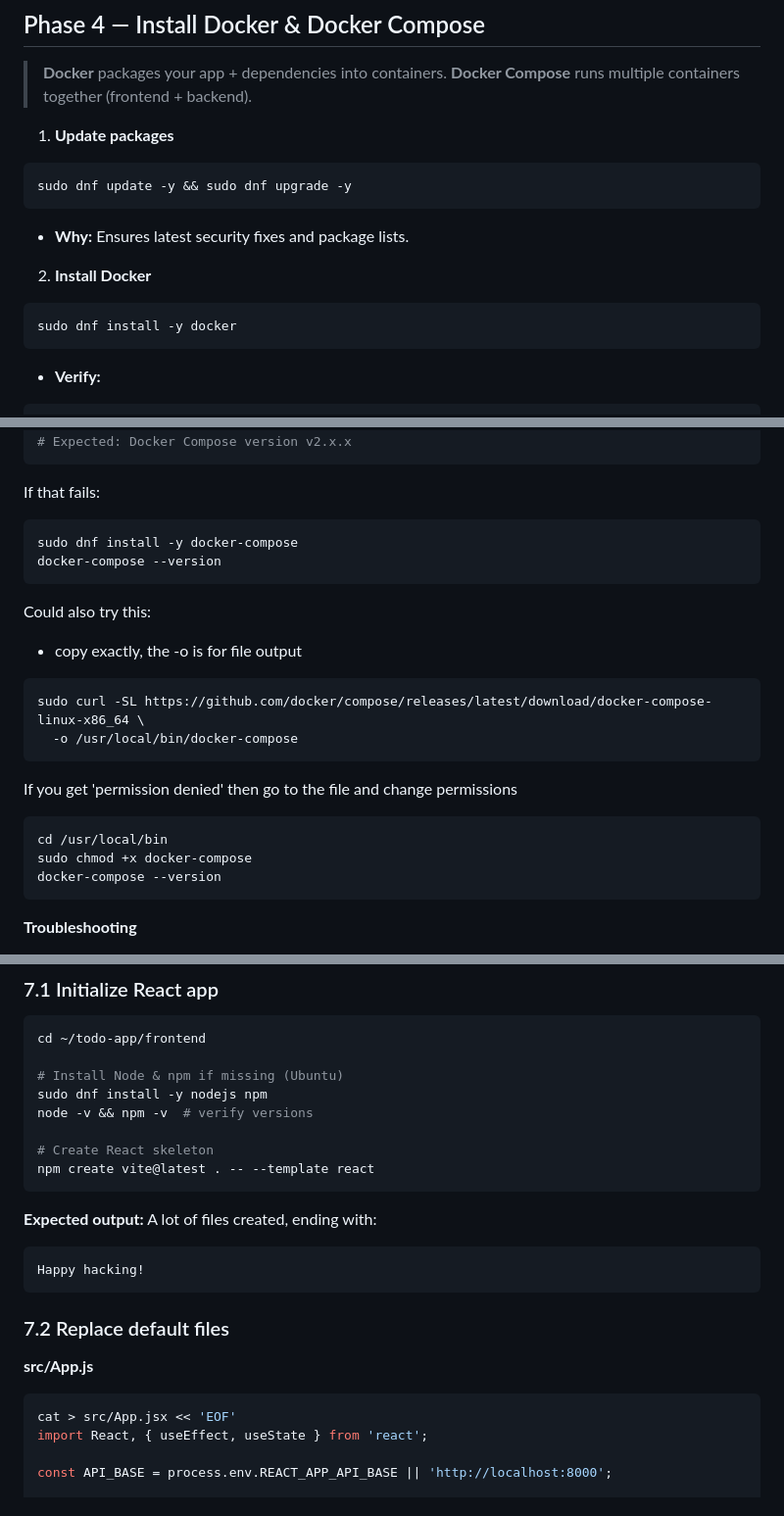
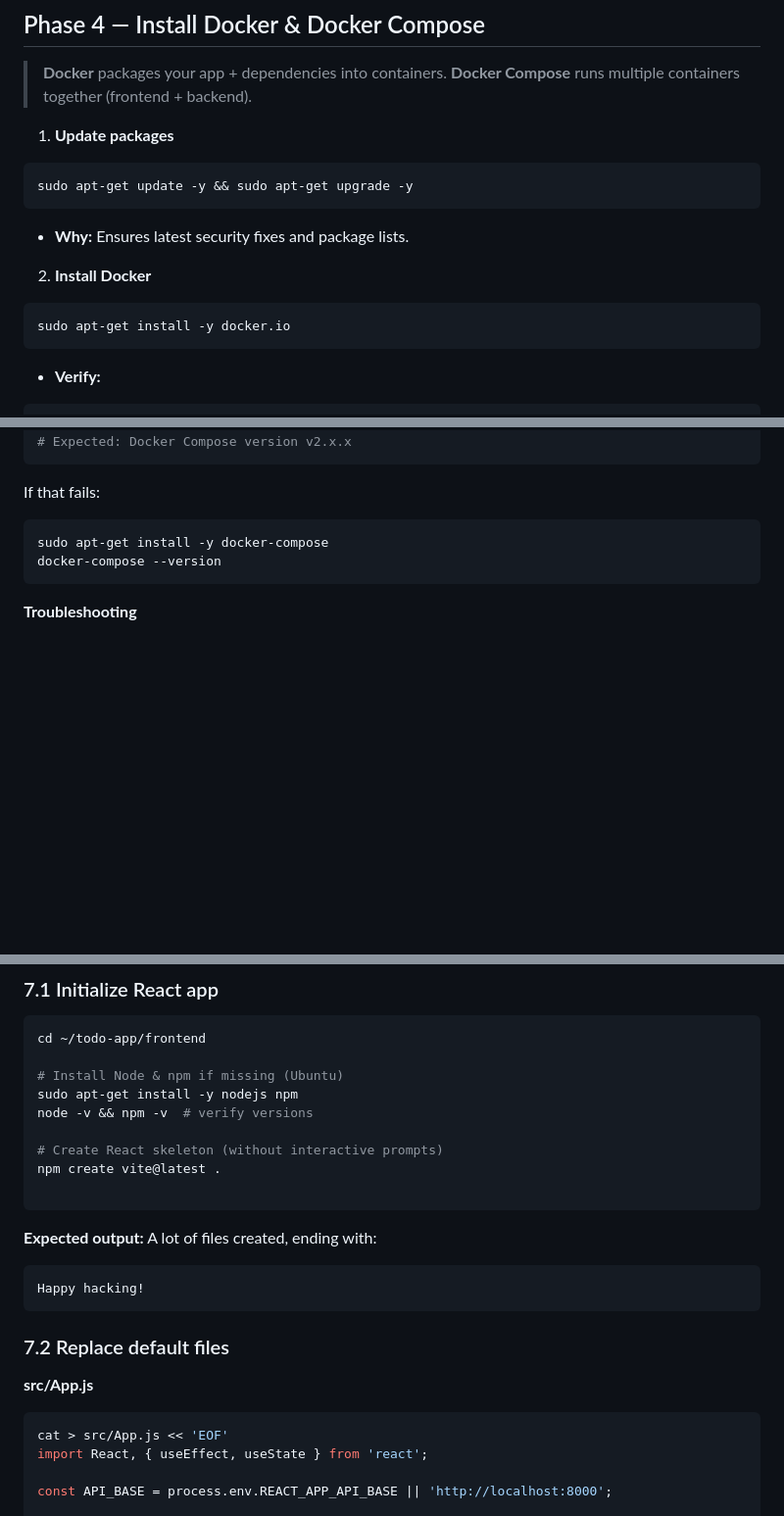
Before and after one commit to DHunnicuttSG/SRE, a Markdown page: ToDo_App_Docker_EC2/Create_Todo_App_Docker_EC2.md, 3 parts joined by grey strips. Shown at 98% size. Drawn GitHub-style; blank space fills up the shorter version.

Commit message:
back to default start

````diff
--- a/ToDo_App_Docker_EC2/Create_Todo_App_Docker_EC2.md
+++ b/ToDo_App_Docker_EC2/Create_Todo_App_Docker_EC2.md
@@ -87,7 +88,7 @@ ssh -i ~/Downloads/todo-key.pem ubuntu@YOUR_PUBLIC_IP
 1.  **Update packages**
 
 ```bash
-sudo dnf update -y && sudo dnf upgrade -y
+sudo apt-get update -y && sudo apt-get upgrade -y
 ```
 
 *   **Why:** Ensures latest security fixes and package lists.
@@ -95,7 +96,7 @@ sudo dnf update -y && sudo dnf upgrade -y
 2.  **Install Docker**
 
 ```bash
-sudo dnf install -y docker
+sudo apt-get install -y docker.io
 ```
 
 *   **Verify:**
@@ -133,26 +134,9 @@ docker compose version
 If that fails:
 
 ```bash
-sudo dnf install -y docker-compose
+sudo apt-get install -y docker-compose
 docker-compose --version
 ```
-
-Could also try this:
-* copy exactly, the -o is for file output
-
-```bash
-sudo curl -SL https://github.com/docker/compose/releases/latest/download/docker-compose-linux-x86_64 \
-  -o /usr/local/bin/docker-compose
-```
-If you get 'permission denied' then go to the file and change permissions
-
-```bash
-cd /usr/local/bin
-sudo chmod +x docker-compose
-docker-compose --version
-```
-
-
 
 **Troubleshooting**
 
@@ -351,11 +335,12 @@ We’ll test via Compose in Phase 9.
 cd ~/todo-app/frontend
 
 # Install Node & npm if missing (Ubuntu)
-sudo dnf install -y nodejs npm
+sudo apt-get install -y nodejs npm
 node -v && npm -v  # verify versions
 
-# Create React skeleton
-npm create vite@latest . -- --template react
+# Create React skeleton (without interactive prompts)
+npm create vite@latest .
+
 ```
 
 **Expected output:** A lot of files created, ending with:
@@ -367,7 +352,7 @@ npm create vite@latest . -- --template react
 **src/App.js**
 
 ```bash
-cat > src/App.jsx << 'EOF'
+cat > src/App.js << 'EOF'
 import React, { useEffect, useState } from 'react';
 
 const API_BASE = process.env.REACT_APP_API_BASE || 'http://localhost:8000';
````
Also changed, not shown: other parts of ToDo_App_Docker_EC2/Create_Todo_App_Docker_EC2.md (+13 -3 lines).
